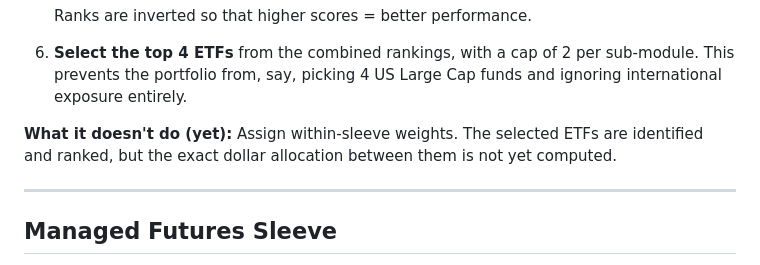
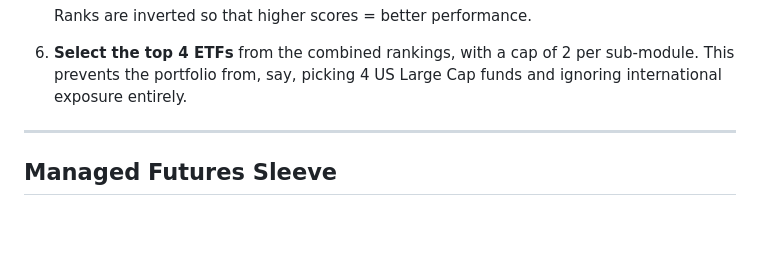
Before and after one commit to cadig/pynance, a Markdown page: allocation/README.md, the part around the change. Drawn GitHub-style; blank space fills up the shorter version.

Commit message:
removed what it doesnt do yet section from readme

```diff
--- a/allocation/README.md
+++ b/allocation/README.md
@@ -39,8 +39,6 @@ The allocation engine runs daily in three steps:
    Ranks are inverted so that higher scores = better performance.
 
 6. **Select the top 4 ETFs** from the combined rankings, with a cap of 2 per sub-module. This prevents the portfolio from, say, picking 4 US Large Cap funds and ignoring international exposure entirely.
-
-**What it doesn't do (yet):** Assign within-sleeve weights. The selected ETFs are identified and ranked, but the exact dollar allocation between them is not yet computed.
 
 ---
 
```
